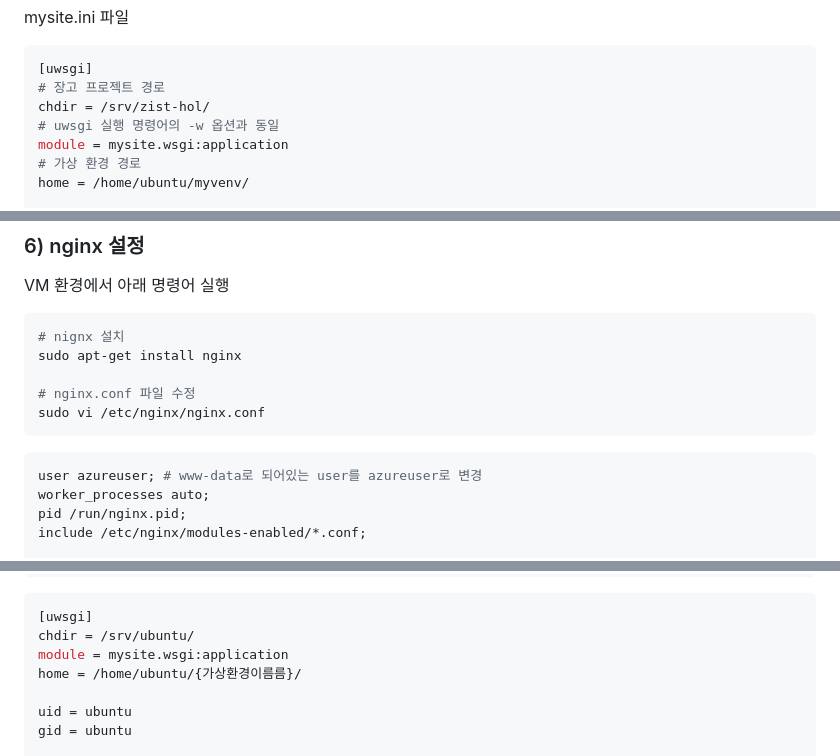
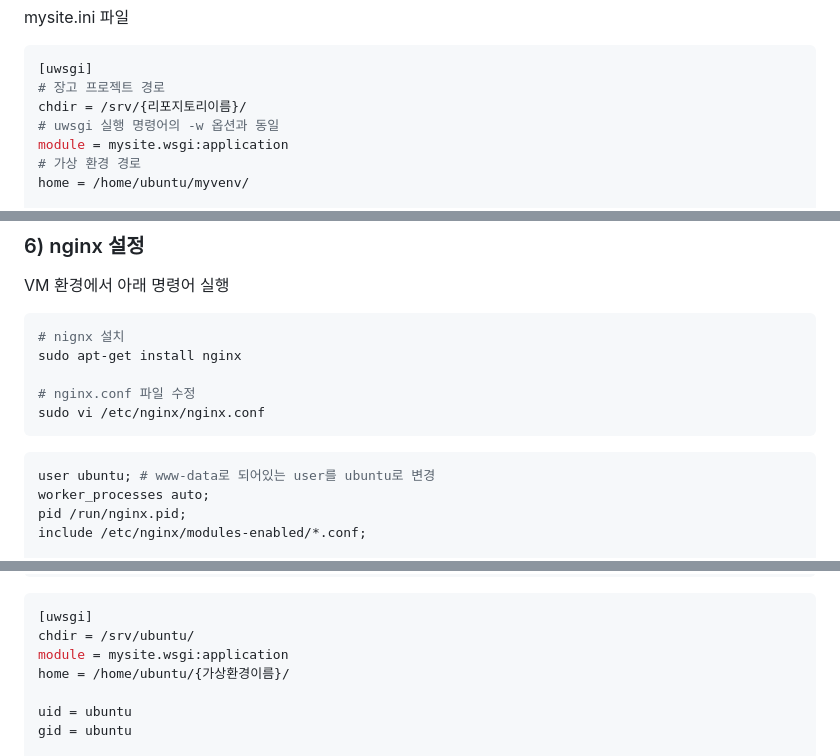
Before and after one commit to kkfe21/zist-hol, a Markdown page: README.md, 3 parts joined by grey strips. Drawn GitHub-style.

````diff
--- a/README.md
+++ b/README.md
@@ -396,7 +398,7 @@ mysite.ini 파일
 ```bash
 [uwsgi]
 # 장고 프로젝트 경로
-chdir = /srv/zist-hol/
+chdir = /srv/{리포지토리이름}/
 # uwsgi 실행 명령어의 -w 옵션과 동일
 module = mysite.wsgi:application
 # 가상 환경 경로
@@ -450,7 +452,7 @@ sudo vi /etc/nginx/nginx.conf
 ```
 
 ```bash
-user azureuser; # www-data로 되어있는 user를 azureuser로 변경
+user ubuntu; # www-data로 되어있는 user를 ubuntu로 변경
 worker_processes auto;
 pid /run/nginx.pid;
 include /etc/nginx/modules-enabled/*.conf;
@@ -512,7 +513,7 @@ vi ./uwsgi/mysite.ini
 [uwsgi]
 chdir = /srv/ubuntu/
 module = mysite.wsgi:application
-home = /home/ubuntu/{가상환경이름름}/
+home = /home/ubuntu/{가상환경이름}/
 
 uid = ubuntu
 gid = ubuntu
````
Also changed, not shown: other parts of README.md (+16 -14 lines).
